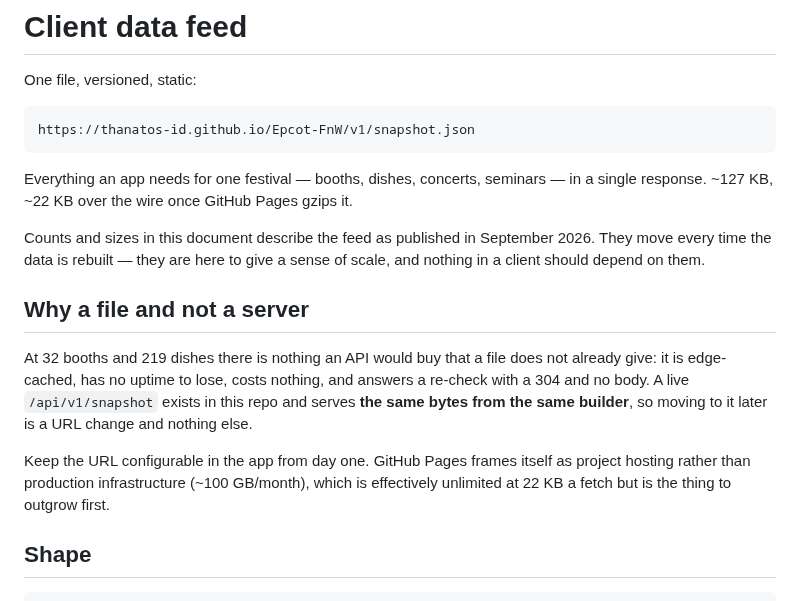
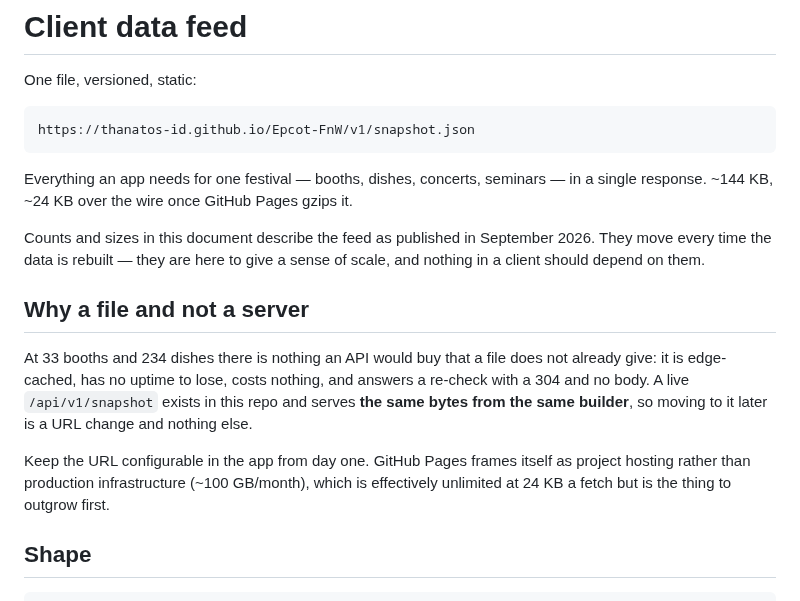
Before and after one commit to Thanatos-id/Epcot-FnW, a Markdown page: docs/CLIENT_API.md, the part around the change. GitHub-like rendering.

Commit message:
Re-measure the client doc against the rebuilt feed
#22 corrected these figures against the snapshot as it stood at eb1552e, and
#21 republished the feed hours earlier from a rebuild I had not seen: 33
booths and 234 dishes now, 144 KB on disk and 24 KB gzipped. So the
corrections landed already one rebuild behind.

The coordinates and precision lines still read true - 32 of 33 booths are
placed, the exception is still the "Additional Festival Locations"
catch-all, and every placed booth is still `mapped` - so only the three
counts moved.

This is the churn the dated note in #22 exists for, and one cycle of it
inside an hour is a fair argument that these numbers want deriving from the
snapshot at build time rather than typing in by hand. Not doing that here;
noting it.

Co-Authored-By: Claude Opus 5 <noreply@anthropic.com>
Claude-Session: https://claude.ai/code/session_01KMXsfNpXc2bnWKkrnMhsap

````diff
--- a/docs/CLIENT_API.md
+++ b/docs/CLIENT_API.md
@@ -7,7 +7,7 @@ https://thanatos-id.github.io/Epcot-FnW/v1/snapshot.json
 ```
 
 Everything an app needs for one festival — booths, dishes, concerts,
-seminars — in a single response. ~127 KB, ~22 KB over the wire once GitHub
+seminars — in a single response. ~144 KB, ~24 KB over the wire once GitHub
 Pages gzips it.
 
 Counts and sizes in this document describe the feed as published in September
@@ -16,7 +16,7 @@ of scale, and nothing in a client should depend on them.
 
 ## Why a file and not a server
 
-At 32 booths and 219 dishes there is nothing an API would buy that a file
+At 33 booths and 234 dishes there is nothing an API would buy that a file
 does not already give: it is edge-cached, has no uptime to lose, costs
 nothing, and answers a re-check with a 304 and no body. A live
 `/api/v1/snapshot` exists in this repo and serves **the same bytes from the
@@ -24,7 +24,7 @@ same builder**, so moving to it later is a URL change and nothing else.
 
 Keep the URL configurable in the app from day one. GitHub Pages frames itself
 as project hosting rather than production infrastructure (~100 GB/month), which
-is effectively unlimited at 22 KB a fetch but is the thing to outgrow first.
+is effectively unlimited at 24 KB a fetch but is the thing to outgrow first.
 
 ## Shape
 
````
